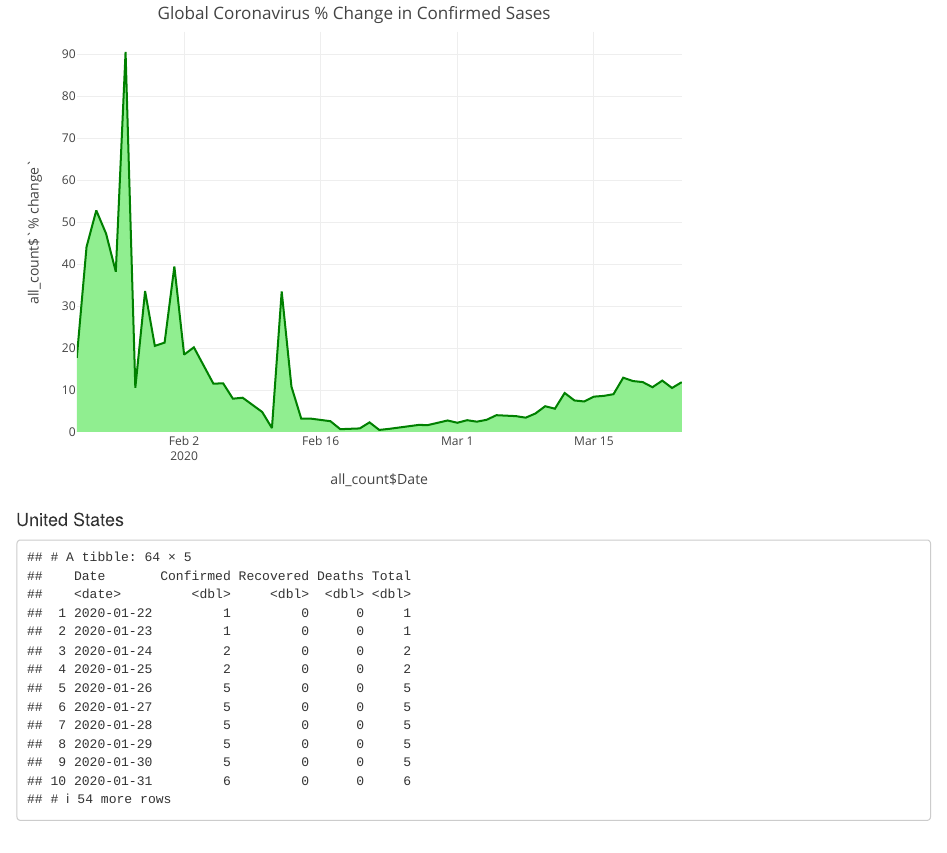
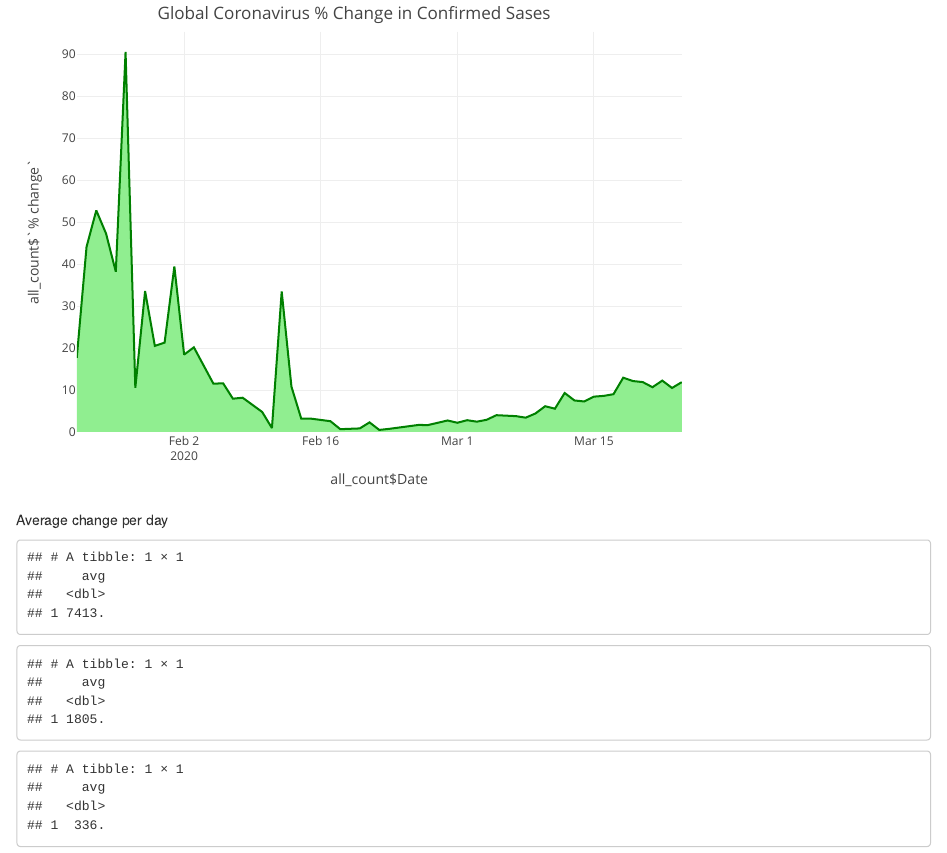
Before and after one commit to ggsmith842/Covid19-proj, an R Markdown document (Coronavirus_eda.Rmd): the page in a window 1100 px wide, from 2170 px down. Rendered offline with R 4.5, knitr and Pandoc, with nearby package versions; some code elsewhere in the file could not run offline.

Commit message:
Added avg change per day

````diff
--- a/Coronavirus_eda.Rmd
+++ b/Coronavirus_eda.Rmd
@@ -175,6 +175,16 @@ all_count %>%  plot_ly(x = ~all_count$Date, y = ~all_count$`% change`, mode = "l
 ```
 
 
+Average change per day
+```{r}
+
+all_count %>% transmute(diff=lead(Confirmed)-Confirmed) %>% summarise(avg=mean(diff,na.rm=TRUE))
+all_count %>% transmute(diff=lead(Recovered)-Recovered) %>% summarise(avg=mean(diff,na.rm=TRUE))
+all_count %>% transmute(diff=lead(Deaths)-Deaths) %>% summarise(avg=mean(diff,na.rm=TRUE))
+```
+
+
+
 #### United States
 ```{r,message=FALSE,warning=FALSE}
 US_data <- all_data %>%
````
